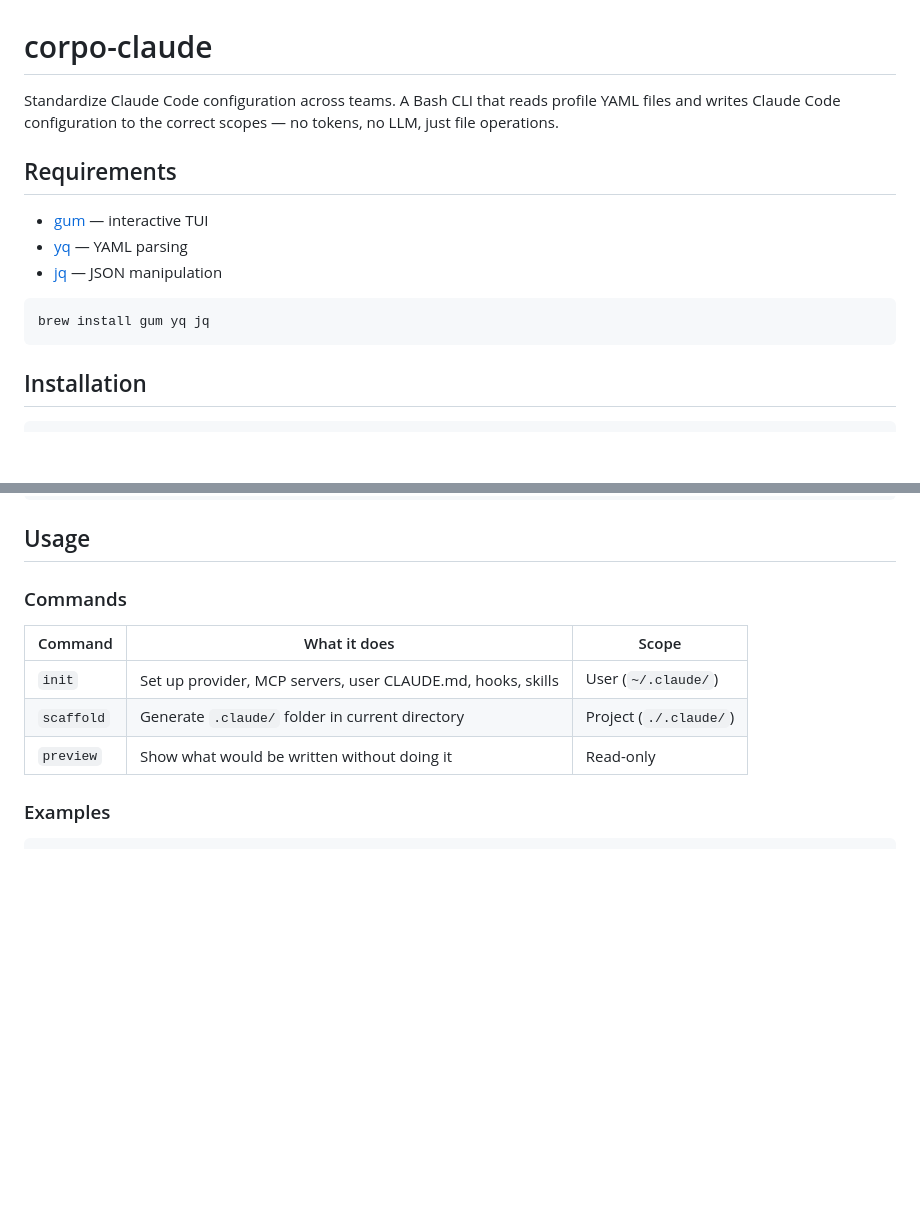
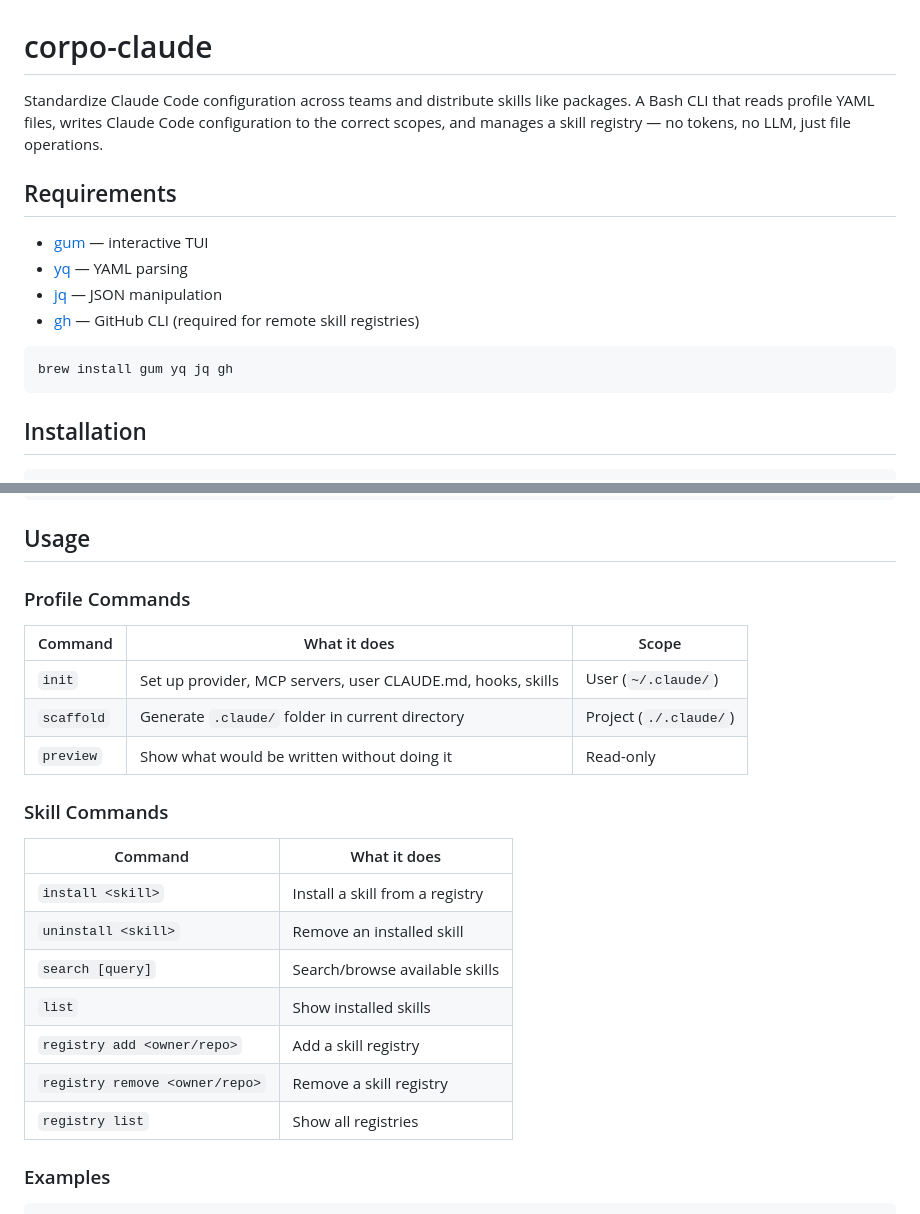
Before and after one commit to usize/corpo-claude, a Markdown page: README.md, 2 parts joined by grey strips. GitHub-like rendering; blank space fills up the shorter version.

````diff
--- a/README.md
+++ b/README.md
@@ -1,17 +1,19 @@
 # corpo-claude
 
-Standardize Claude Code configuration across teams. A Bash CLI that reads
-profile YAML files and writes Claude Code configuration to the correct
-scopes — no tokens, no LLM, just file operations.
+Standardize Claude Code configuration across teams and distribute skills
+like packages. A Bash CLI that reads profile YAML files, writes Claude Code
+configuration to the correct scopes, and manages a skill registry — no
+tokens, no LLM, just file operations.
 
 ## Requirements
 
 - [gum](https://github.com/charmbracelet/gum) — interactive TUI
 - [yq](https://github.com/mikefarah/yq) — YAML parsing
 - [jq](https://github.com/jqlang/jq) — JSON manipulation
+- [gh](https://cli.github.com/) — GitHub CLI (required for remote skill registries)
 
 ```bash
-brew install gum yq jq
+brew install gum yq jq gh
 ```
 
 ## Installation
@@ -30,13 +32,25 @@ Run directly from the cloned repo:
 
 ## Usage
 
-### Commands
+### Profile Commands
 
 | Command | What it does | Scope |
 |---------|-------------|-------|
 | `init` | Set up provider, MCP servers, user CLAUDE.md, hooks, skills | User (`~/.claude/`) |
 | `scaffold` | Generate `.claude/` folder in current directory | Project (`./.claude/`) |
 | `preview` | Show what would be written without doing it | Read-only |
+
+### Skill Commands
+
+| Command | What it does |
+|---------|-------------|
+| `install <skill>` | Install a skill from a registry |
+| `uninstall <skill>` | Remove an installed skill |
+| `search [query]` | Search/browse available skills |
+| `list` | Show installed skills |
+| `registry add <owner/repo>` | Add a skill registry |
+| `registry remove <owner/repo>` | Remove a skill registry |
+| `registry list` | Show all registries |
 
 ### Examples
 
````
Also changed, not shown: other parts of README.md (+51 -0 lines).
